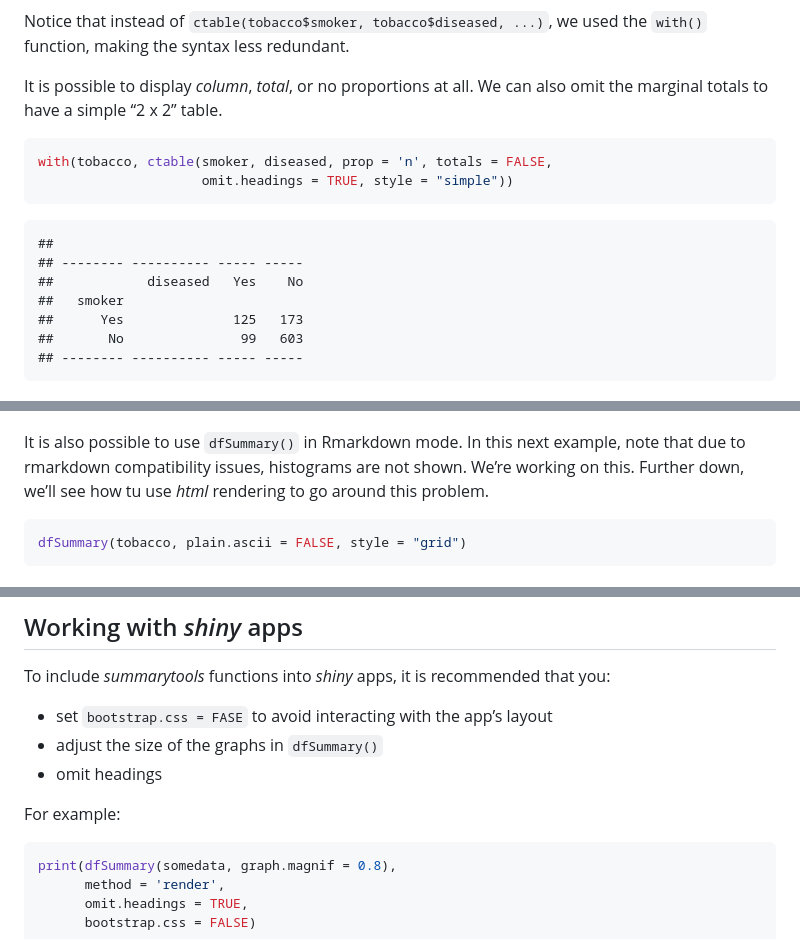
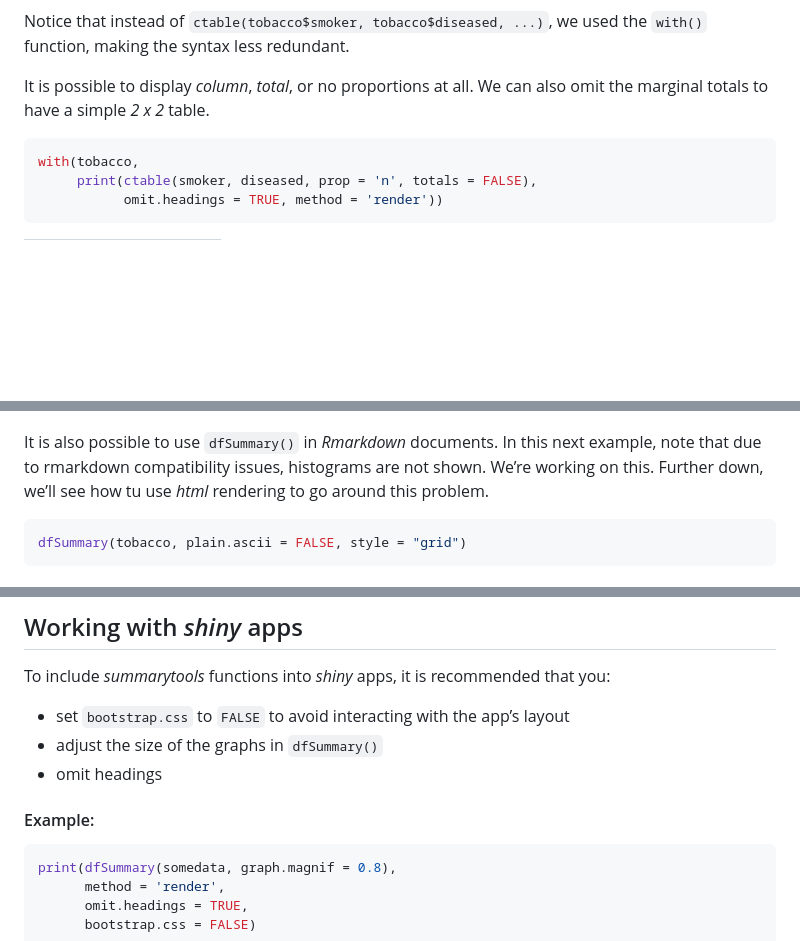
Before and after one commit to dcomtois/summarytools, a Markdown page: README.md, 3 parts joined by grey strips. Drawn GitHub-style; blank space fills up the shorter version.

Commit message:
Major documentation update

````diff
--- a/README.md
+++ b/README.md
@@ -164,18 +159,13 @@ Notice that instead of `ctable(tobacco$smoker, tobacco$diseased, ...)`,
 we used the `with()` function, making the syntax less redundant.
 
 It is possible to display *column*, *total*, or no proportions at all.
-We can also omit the marginal totals to have a simple “2 x 2” table.
+We can also omit the marginal totals to have a simple *2 x 2* table.
 
 ``` r
-with(tobacco, ctable(smoker, diseased, prop = 'n', totals = FALSE,
-                     omit.headings = TRUE, style = "simple"))
+with(tobacco,
+     print(ctable(smoker, diseased, prop = 'n', totals = FALSE),
+           omit.headings = TRUE, method = 'render'))
 ```
 
-    ##
-    ## -------- ---------- ----- -----
-    ##            diseased   Yes    No
-    ##   smoker
-    ##      Yes              125   173
-    ##       No               99   603
-    ## -------- ---------- ----- -----
+<!--html_preserve-->
 
@@ -260,10 +348,10 @@ view(dfSummary(iris))
 ![Example of dfSummary Output displayed in RStudio’s
 viewer](img/dfSummary_in_RStudio_Viewer.png)
 
-It is also possible to use `dfSummary()` in Rmarkdown mode. In this next
-example, note that due to rmarkdown compatibility issues, histograms are
-not shown. We’re working on this. Further down, we’ll see how tu use
-*html* rendering to go around this problem.
+It is also possible to use `dfSummary()` in *Rmarkdown* documents. In
+this next example, note that due to rmarkdown compatibility issues,
+histograms are not shown. We’re working on this. Further down, we’ll see
+how tu use *html* rendering to go around this problem.
 
 ``` r
 dfSummary(tobacco, plain.ascii = FALSE, style = "grid")
@@ -807,12 +864,12 @@ view(dfSummary(tobacco), custom.css = 'path/to/custom.css',
 To include *summarytools* functions into *shiny* apps, it is recommended
 that you:
 
-  - set `bootstrap.css = FASE` to avoid interacting with the app’s
+  - set `bootstrap.css` to `FALSE` to avoid interacting with the app’s
     layout
   - adjust the size of the graphs in `dfSummary()`
   - omit headings
 
-For example:
+#### Example:
 
 ``` r
 print(dfSummary(somedata, graph.magnif = 0.8),
````
Also changed, not shown: other parts of README.md (+128 -66 lines), vignettes/dfSummary-iris.png (added), 3 other files.
